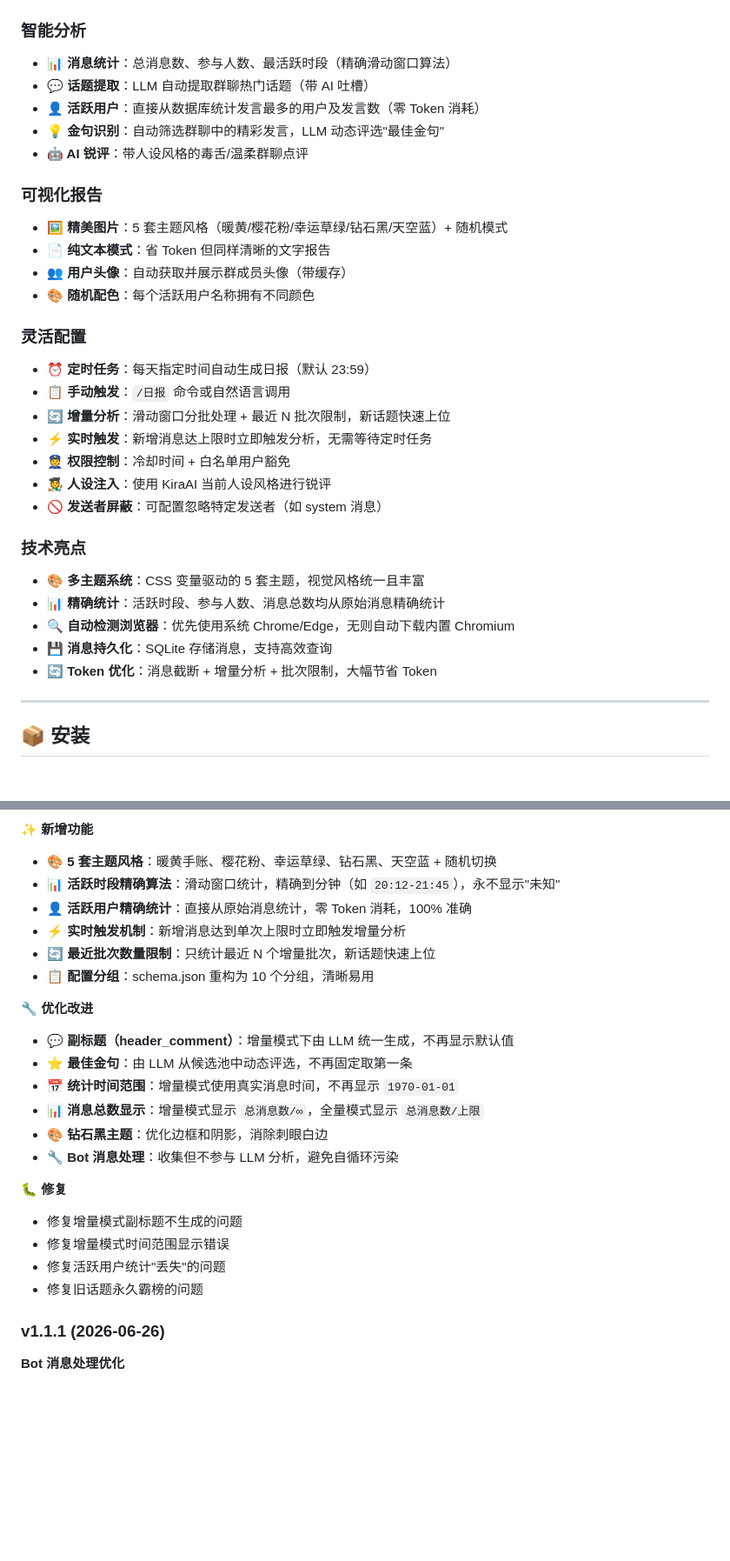
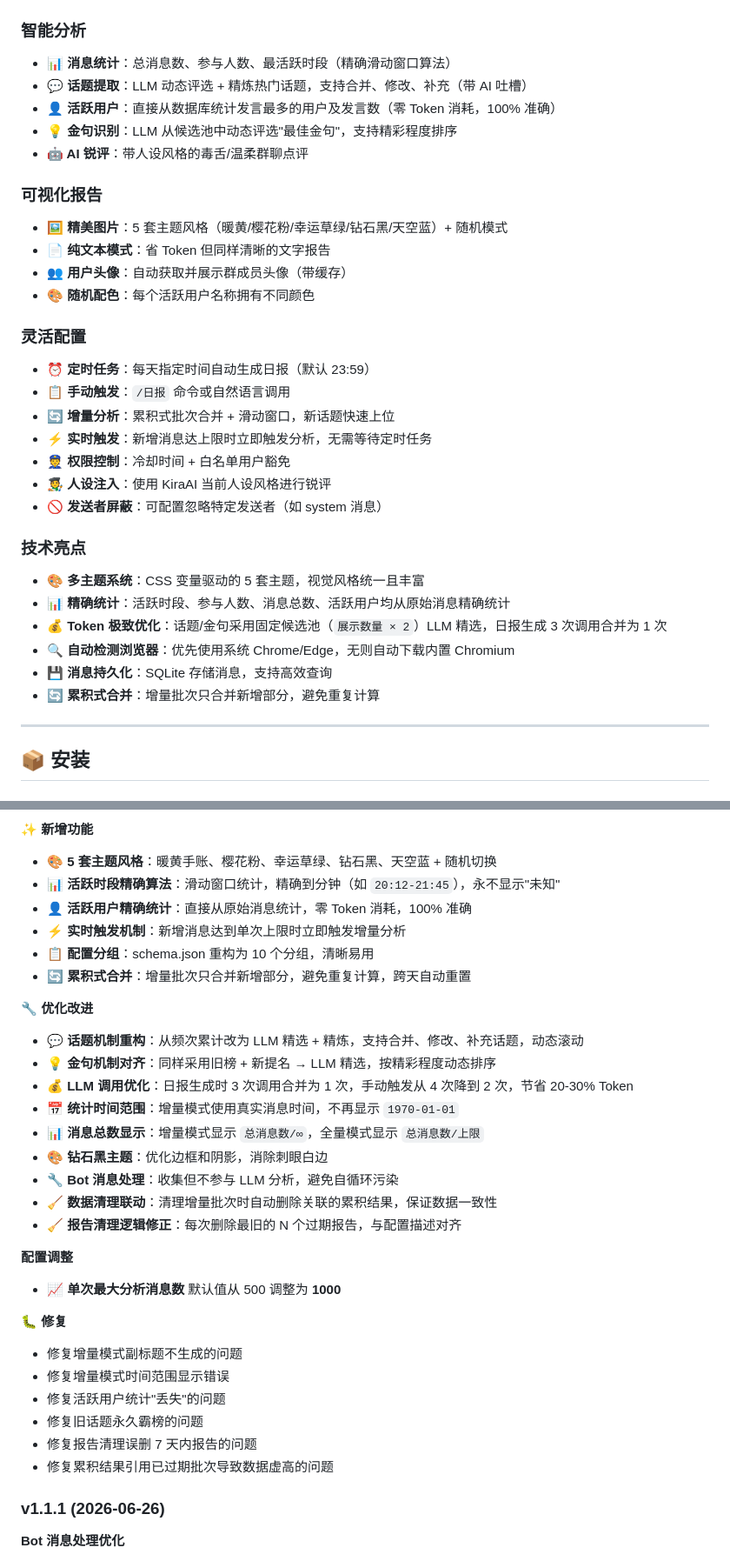
Before and after one commit to znq19/KiraAI_daily_report_plugin, a Markdown page: README.md, 2 parts joined by grey strips. Shown at 87% size. Rendered like a GitHub page; blank space fills up the shorter version.

```diff
--- a/README.md
+++ b/README.md
@@ -24,9 +24,9 @@
 
 ### 智能分析
 - **📊 消息统计**：总消息数、参与人数、最活跃时段（精确滑动窗口算法）
-- **💬 话题提取**：LLM 自动提取群聊热门话题（带 AI 吐槽）
-- **👤 活跃用户**：直接从数据库统计发言最多的用户及发言数（零 Token 消耗）
-- **💡 金句识别**：自动筛选群聊中的精彩发言，LLM 动态评选"最佳金句"
+- **💬 话题提取**：LLM 动态评选 + 精炼热门话题，支持合并、修改、补充（带 AI 吐槽）
+- **👤 活跃用户**：直接从数据库统计发言最多的用户及发言数（零 Token 消耗，100% 准确）
+- **💡 金句识别**：LLM 从候选池中动态评选"最佳金句"，支持精彩程度排序
 - **🤖 AI 锐评**：带人设风格的毒舌/温柔群聊点评
 
 ### 可视化报告
@@ -38,7 +38,7 @@
 ### 灵活配置
 - **⏰ 定时任务**：每天指定时间自动生成日报（默认 23:59）
 - **📋 手动触发**：`/日报` 命令或自然语言调用
-- **🔄 增量分析**：滑动窗口分批处理 + 最近 N 批次限制，新话题快速上位
+- **🔄 增量分析**：累积式批次合并 + 滑动窗口，新话题快速上位
 - **⚡ 实时触发**：新增消息达上限时立即触发分析，无需等待定时任务
 - **👮 权限控制**：冷却时间 + 白名单用户豁免
 - **🧑‍🎨 人设注入**：使用 KiraAI 当前人设风格进行锐评
@@ -46,10 +46,11 @@
 
 ### 技术亮点
 - **🎨 多主题系统**：CSS 变量驱动的 5 套主题，视觉风格统一且丰富
-- **📊 精确统计**：活跃时段、参与人数、消息总数均从原始消息精确统计
+- **📊 精确统计**：活跃时段、参与人数、消息总数、活跃用户均从原始消息精确统计
+- **💰 Token 极致优化**：话题/金句采用固定候选池（`展示数量 × 2`）LLM 精选，日报生成 3 次调用合并为 1 次
 - **🔍 自动检测浏览器**：优先使用系统 Chrome/Edge，无则自动下载内置 Chromium
 - **💾 消息持久化**：SQLite 存储消息，支持高效查询
-- **🔄 Token 优化**：消息截断 + 增量分析 + 批次限制，大幅节省 Token
+- **🔄 累积式合并**：增量批次只合并新增部分，避免重复计算
 
 ---
 
@@ -337,22 +336,30 @@ kira_daily_report/
 - 📊 **活跃时段精确算法**：滑动窗口统计，精确到分钟（如 `20:12-21:45`），永不显示"未知"
 - 👤 **活跃用户精确统计**：直接从原始消息统计，零 Token 消耗，100% 准确
 - ⚡ **实时触发机制**：新增消息达到单次上限时立即触发增量分析
-- 🔄 **最近批次数量限制**：只统计最近 N 个增量批次，新话题快速上位
 - 📋 **配置分组**：schema.json 重构为 10 个分组，清晰易用
+- 🔄 **累积式合并**：增量批次只合并新增部分，避免重复计算，跨天自动重置
 
 **🔧 优化改进**
-- 💬 **副标题（header_comment）**：增量模式下由 LLM 统一生成，不再显示默认值
-- ⭐ **最佳金句**：由 LLM 从候选池中动态评选，不再固定取第一条
+- 💬 **话题机制重构**：从频次累计改为 LLM 精选 + 精炼，支持合并、修改、补充话题，动态滚动
+- 💡 **金句机制对齐**：同样采用旧榜 + 新提名 → LLM 精选，按精彩程度动态排序
+- 💰 **LLM 调用优化**：日报生成时 3 次调用合并为 1 次，手动触发从 4 次降到 2 次，节省 20-30% Token
 - 📅 **统计时间范围**：增量模式使用真实消息时间，不再显示 `1970-01-01`
 - 📊 **消息总数显示**：增量模式显示 `总消息数/∞`，全量模式显示 `总消息数/上限`
 - 🎨 **钻石黑主题**：优化边框和阴影，消除刺眼白边
 - 🔧 **Bot 消息处理**：收集但不参与 LLM 分析，避免自循环污染
+- 🧹 **数据清理联动**：清理增量批次时自动删除关联的累积结果，保证数据一致性
+- 🧹 **报告清理逻辑修正**：每次删除最旧的 N 个过期报告，与配置描述对齐
+
+**配置调整**
+- 📈 **单次最大分析消息数** 默认值从 500 调整为 **1000**
 
 **🐛 修复**
 - 修复增量模式副标题不生成的问题
 - 修复增量模式时间范围显示错误
 - 修复活跃用户统计"丢失"的问题
 - 修复旧话题永久霸榜的问题
+- 修复报告清理误删 7 天内报告的问题
+- 修复累积结果引用已过期批次导致数据虚高的问题
 
 ### v1.1.1 (2026-06-26)
 
```
Also changed, not shown: other parts of README.md (+16 -18 lines).
